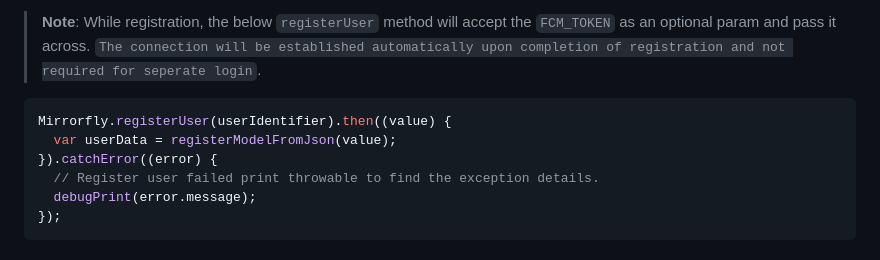
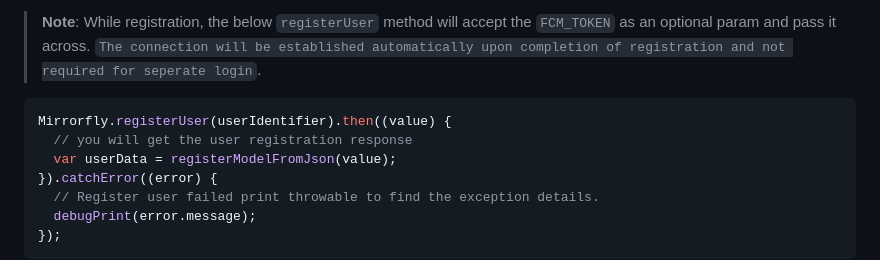
Before and after one commit to MirrorFly/MirrorFly-Flutter-plugin, a Markdown page: README.md, the part around the change. GitHub-like rendering.

````diff
--- a/README.md
+++ b/README.md
@@ -104,6 +104,7 @@ Use the below method to register a user in sandbox Live mode.
 
 ```dart
 Mirrorfly.registerUser(userIdentifier).then((value) {
+  // you will get the user registration response
   var userData = registerModelFromJson(value);
 }).catchError((error) {
   // Register user failed print throwable to find the exception details.
````
